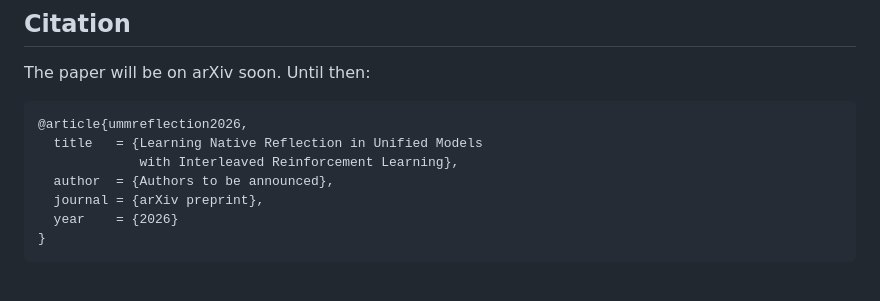
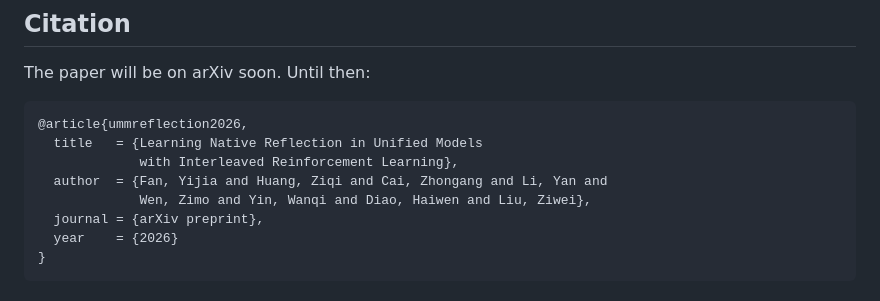
Before and after one commit to waltstephen/UMM-Reflection, a Markdown page: README.md, the part around the change. Drawn GitHub-style.

Commit message:
README: BibTeX authors
Co-Authored-By: Claude Opus 5.5 <noreply@anthropic.com>

```diff
--- a/README.md
+++ b/README.md
@@ -416,7 +416,8 @@ The paper will be on arXiv soon. Until then:
 @article{ummreflection2026,
   title   = {Learning Native Reflection in Unified Models
              with Interleaved Reinforcement Learning},
-  author  = {Authors to be announced},
+  author  = {Fan, Yijia and Huang, Ziqi and Cai, Zhongang and Li, Yan and
+             Wen, Zimo and Yin, Wanqi and Diao, Haiwen and Liu, Ziwei},
   journal = {arXiv preprint},
   year    = {2026}
 }
```
